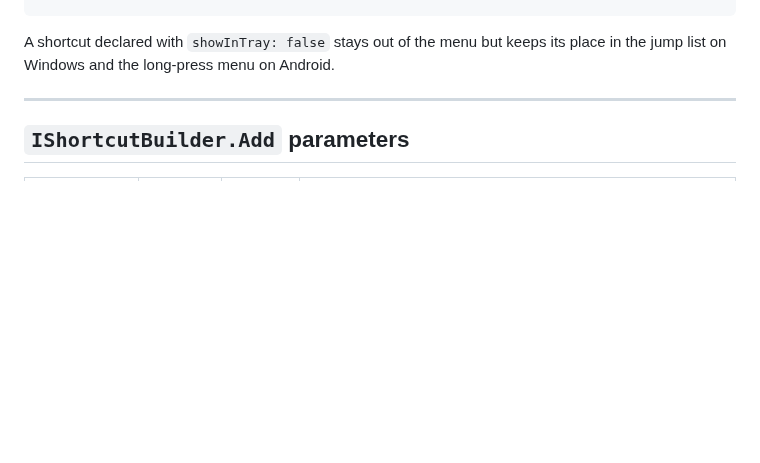
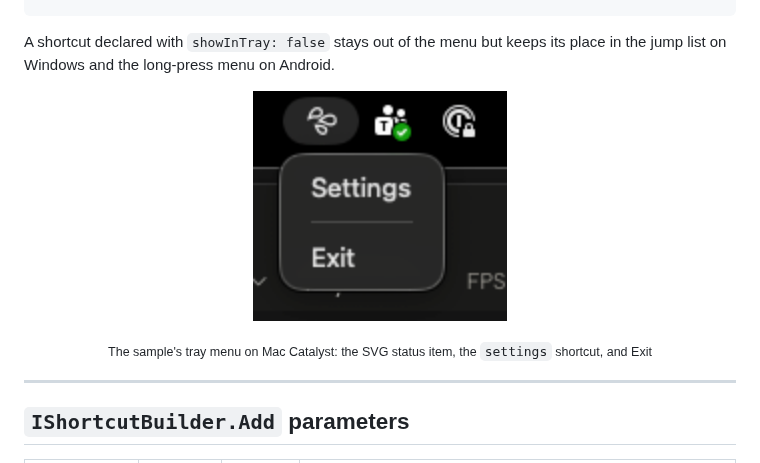
Before and after one commit to jonatansoderberg/Maui.Spine, a Markdown page: docs/wiki/shortcuts.md, the part around the change. Rendered like a GitHub page; pictures changed too: docs/wiki/images/tray-menu-mac.png (added); blank space fills up the shorter version.

Commit message:
Shortcuts page: the tray menu on Mac Catalyst, in a picture
Co-Authored-By: Claude Fable 5.1 <noreply@anthropic.com>

```diff
--- a/docs/wiki/shortcuts.md
+++ b/docs/wiki/shortcuts.md
@@ -79,6 +79,11 @@ builder.UseSpine(options =>
 
 A shortcut declared with `showInTray: false` stays out of the menu but keeps its place in the jump list on Windows and the long-press menu on Android.
 
+<p align="center">
+  <img src="images/tray-menu-mac.png" width="254" alt="The sample app's status item in the macOS menu bar, opened: Settings and Exit">
+</p>
+<p align="center"><sub>The sample's tray menu on Mac Catalyst: the SVG status item, the <code>settings</code> shortcut, and Exit</sub></p>
+
 ---
 
 ## `IShortcutBuilder.Add` parameters
```
